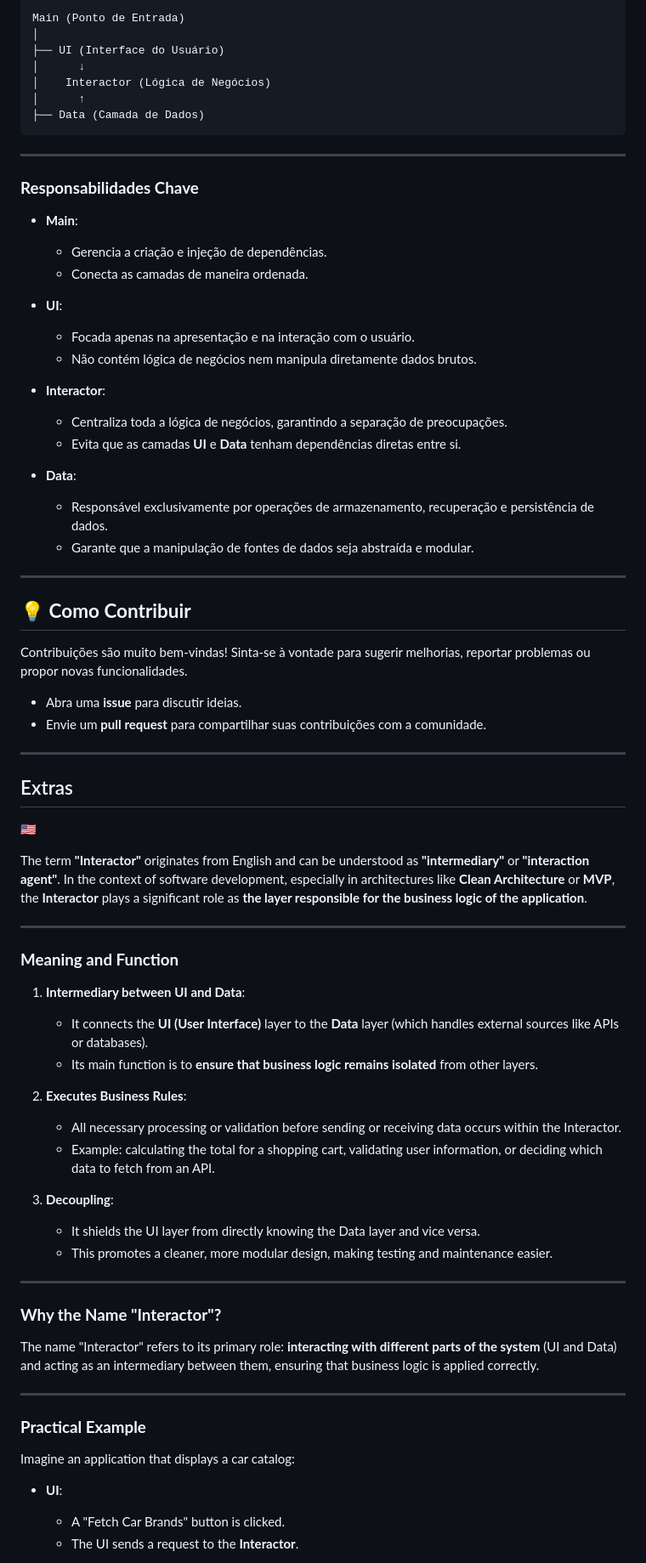
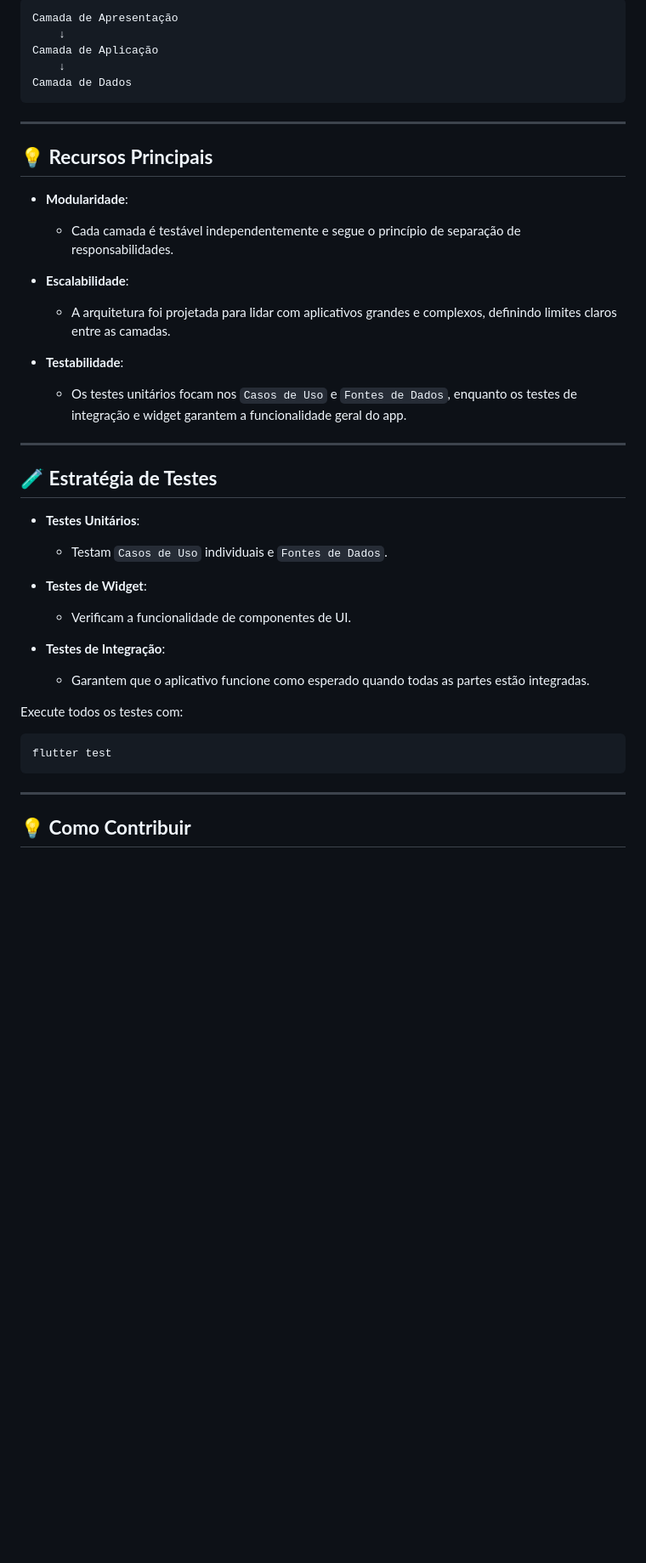
Before and after one commit to FlutterConcepts/app_architecture_example, a Markdown page: README.md, the part around one of its changes. Shown at 85% size. Drawn GitHub-style; blank space fills up the shorter version.

````diff
--- a/README.md
+++ b/README.md
@@ -202,86 +236,49 @@ Siga os passos abaixo para começar a explorar este exemplo:
 
 ```
-Main (Ponto de Entrada)
-│
-├── UI (Interface do Usuário)
-│      ↓
-│    Interactor (Lógica de Negócios)
-│      ↑
-├── Data (Camada de Dados)
+Camada de Apresentação
+    ↓
+Camada de Aplicação
+    ↓
+Camada de Dados
 ```
 
 ---
 
-### **Responsabilidades Chave**
+## 💡 **Recursos Principais**
 
-- **Main**:
+- **Modularidade**:
 
-  - Gerencia a criação e injeção de dependências.
-  - Conecta as camadas de maneira ordenada.
+  - Cada camada é testável independentemente e segue o princípio de separação de responsabilidades.
 
-- **UI**:
+- **Escalabilidade**:
 
-  - Focada apenas na apresentação e na interação com o usuário.
-  - Não contém lógica de negócios nem manipula diretamente dados brutos.
+  - A arquitetura foi projetada para lidar com aplicativos grandes e complexos, definindo limites claros entre as camadas.
 
-- **Interactor**:
+- **Testabilidade**:
+  - Os testes unitários focam nos `Casos de Uso` e `Fontes de Dados`, enquanto os testes de integração e widget garantem a funcionalidade geral do app.
 
-  - Centraliza toda a lógica de negócios, garantindo a separação de preocupações.
-  - Evita que as camadas **UI** e **Data** tenham dependências diretas entre si.
+---
 
-- **Data**:
-  - Responsável exclusivamente por operações de armazenamento, recuperação e persistência de dados.
-  - Garante que a manipulação de fontes de dados seja abstraída e modular.
+## 🧪 **Estratégia de Testes**
+
+- **Testes Unitários**:
+
+  - Testam `Casos de Uso` individuais e `Fontes de Dados`.
+
+- **Testes de Widget**:
+
+  - Verificam a funcionalidade de componentes de UI.
+
+- **Testes de Integração**:
+  - Garantem que o aplicativo funcione como esperado quando todas as partes estão integradas.
+
+Execute todos os testes com:
+
+```bash
+flutter test
+```
 
 ---
 
 ## 💡 **Como Contribuir**
 
-Contribuições são muito bem-vindas! Sinta-se à vontade para sugerir melhorias, reportar problemas ou propor novas funcionalidades.
-
-- Abra uma **issue** para discutir ideias.
-- Envie um **pull request** para compartilhar suas contribuições com a comunidade.
-
----
-
-## Extras
-
-🇺🇸
-
-The term **"Interactor"** originates from English and can be understood as **"intermediary"** or **"interaction agent"**. In the context of software development, especially in architectures like **Clean Architecture** or **MVP**, the **Interactor** plays a significant role as **the layer responsible for the business logic of the application**.
-
----
-
-### **Meaning and Function**
-
-1. **Intermediary between UI and Data**:
-
-   - It connects the **UI (User Interface)** layer to the **Data** layer (which handles external sources like APIs or databases).
-   - Its main function is to **ensure that business logic remains isolated** from other layers.
-
-2. **Executes Business Rules**:
-
-   - All necessary processing or validation before sending or receiving data occurs within the Interactor.
-   - Example: calculating the total for a shopping cart, validating user information, or deciding which data to fetch from an API.
-
-3. **Decoupling**:
-   - It shields the UI layer from directly knowing the Data layer and vice versa.
-   - This promotes a cleaner, more modular design, making testing and maintenance easier.
-
----
-
-### **Why the Name "Interactor"?**
-
-The name "Interactor" refers to its primary role: **interacting with different parts of the system** (UI and Data) and acting as an intermediary between them, ensuring that business logic is applied correctly.
-
----
-
-### **Practical Example**
-
-Imagine an application that displays a car catalog:
-
-- **UI**:
-
-  - A "Fetch Car Brands" button is clicked.
-  - The UI sends a request to the **Interactor**.
-
````
Also changed, not shown: other parts of README.md (+160 -205 lines).
